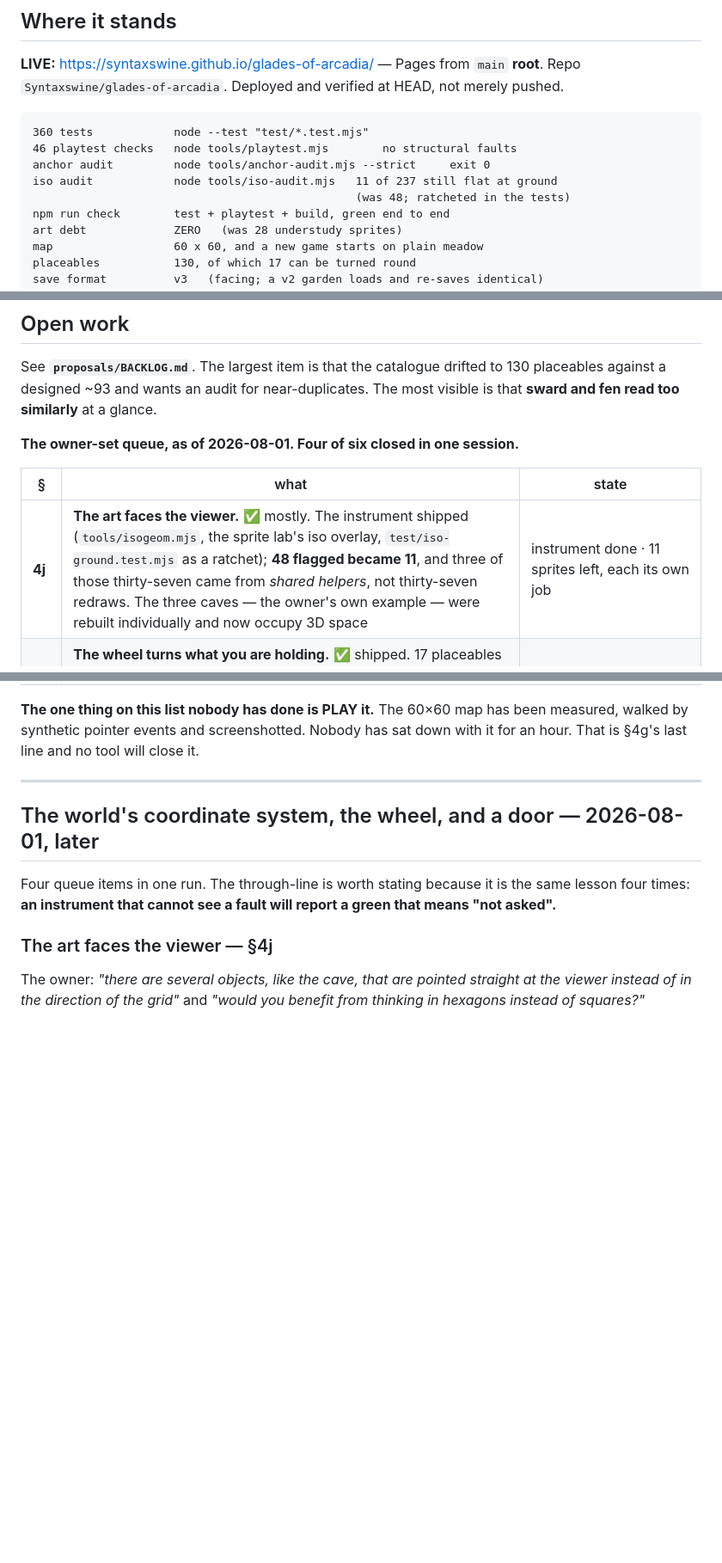
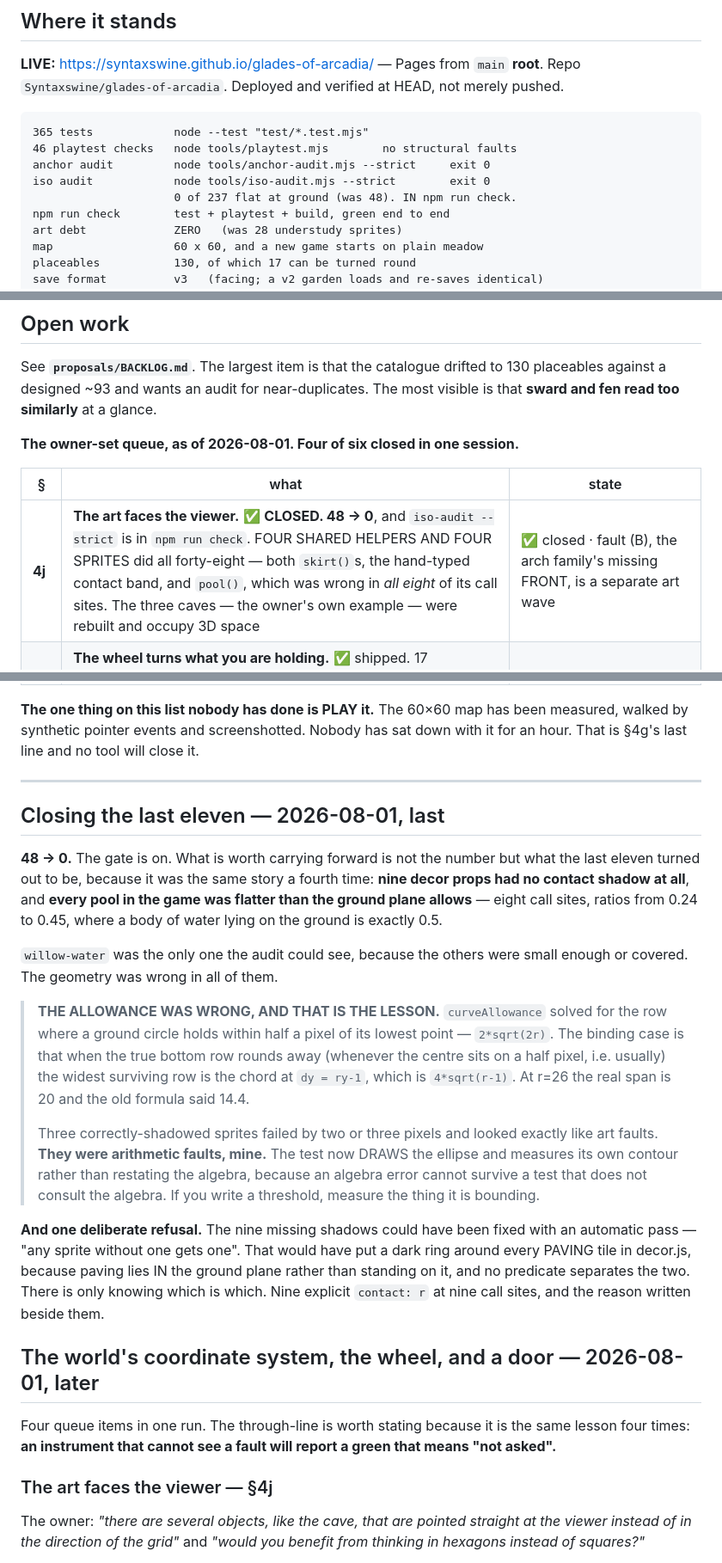
Before and after one commit to Syntaxswine/glades-of-arcadia, a Markdown page: proposals/HANDOFF-THE-FIRST-GLADE-2026-07-31.md, 3 parts joined by grey strips. Shown at 86% size. Drawn GitHub-style; blank space fills up the shorter version.

Commit message:
Handoff: 4j closed, and the arithmetic error that was hiding in it
  header  365 tests, iso-audit --strict exit 0, 0 of 237 flat at ground
  queue   4j marked CLOSED — four shared helpers and four sprites did all 48
  body    a new closing section on the last eleven

The part worth carrying: curveAllowance solved for the wrong row. Three
correctly-shadowed sprites failed by two or three pixels and looked like art
faults; they were my arithmetic. The test now draws the ellipse and measures
its own contour instead of restating the algebra.

And the refusal: nine missing contact shadows could have been an automatic
pass, which would have put a dark ring around every paving tile in the file.
Paving lies IN the ground plane; a prop stands ON it; no predicate separates
them. Nine explicit call sites and the reason beside them.

````diff
--- a/proposals/HANDOFF-THE-FIRST-GLADE-2026-07-31.md
+++ b/proposals/HANDOFF-THE-FIRST-GLADE-2026-07-31.md
@@ -12,11 +12,11 @@ Reconciled against `proposals/BACKLOG.md` in the same pass, per the standing rul
 Repo `Syntaxswine/glades-of-arcadia`. Deployed and verified at HEAD, not merely pushed.
 
 ```
-360 tests            node --test "test/*.test.mjs"
+365 tests            node --test "test/*.test.mjs"
 46 playtest checks   node tools/playtest.mjs        no structural faults
 anchor audit         node tools/anchor-audit.mjs --strict     exit 0
-iso audit            node tools/iso-audit.mjs   11 of 237 still flat at ground
-                                                (was 48; ratcheted in the tests)
+iso audit            node tools/iso-audit.mjs --strict        exit 0
+                     0 of 237 flat at ground (was 48). IN npm run check.
 npm run check        test + playtest + build, green end to end
 art debt             ZERO   (was 28 understudy sprites)
 map                  60 x 60, and a new game starts on plain meadow
@@ -201,7 +201,7 @@ The most visible is that **sward and fen read too similarly** at a glance.
 
 | § | what | state |
 |---|---|---|
-| **4j** | **The art faces the viewer.** ✅ mostly. The instrument shipped (`tools/isogeom.mjs`, the sprite lab's iso overlay, `test/iso-ground.test.mjs` as a ratchet); **48 flagged became 11**, and three of those thirty-seven came from *shared helpers*, not thirty-seven redraws. The three caves — the owner's own example — were rebuilt individually and now occupy 3D space | instrument done · 11 sprites left, each its own job |
+| **4j** | **The art faces the viewer.** ✅ **CLOSED. 48 → 0**, and `iso-audit --strict` is in `npm run check`. FOUR SHARED HELPERS AND FOUR SPRITES did all forty-eight — both `skirt()`s, the hand-typed contact band, and `pool()`, which was wrong in *all eight* of its call sites. The three caves — the owner's own example — were rebuilt and occupy 3D space | ✅ closed · fault (B), the arch family's missing FRONT, is a separate art wave |
 | **4k** | **The wheel turns what you are holding.** ✅ shipped. 17 placeables turn; four facings cost two drawings; `SAVE_VERSION` 3 with `facing` written only when non-zero, so a v2 garden round-trips byte for byte. **Only square footprints turn** — mirroring swaps the tile axes, and the catalogue self-check throws rather than half-work | shipped · multi-tile is the next step |
 | **4e** | **The save screen.** ✅ shipped. Continue, Gardens, Recover, named new gardens, and the music credit. `.previous` is reachable at last — a promise the player could not collect on was not a promise | shipped · no delete, no rename, no export |
 | **4i** | **Mobile mode.** Untouched, and still the owner's "kind of low on the priority list". Geometry, not controls — see the backlog body | **not started** |
@@ -213,6 +213,37 @@ been measured, walked by synthetic pointer events and screenshotted. Nobody has
 sat down with it for an hour. That is §4g's last line and no tool will close it.
 
 ---
+
+## Closing the last eleven — 2026-08-01, last
+
+**48 → 0.** The gate is on. What is worth carrying forward is not the number but
+what the last eleven turned out to be, because it was the same story a fourth
+time: **nine decor props had no contact shadow at all**, and **every pool in the
+game was flatter than the ground plane allows** — eight call sites, ratios from
+0.24 to 0.45, where a body of water lying on the ground is exactly 0.5.
+
+`willow-water` was the only one the audit could see, because the others were
+small enough or covered. The geometry was wrong in all of them.
+
+> **THE ALLOWANCE WAS WRONG, AND THAT IS THE LESSON.** `curveAllowance` solved
+> for the row where a ground circle holds within half a pixel of its lowest
+> point — `2*sqrt(2r)`. The binding case is that when the true bottom row rounds
+> away (whenever the centre sits on a half pixel, i.e. usually) the widest
+> surviving row is the chord at `dy = ry-1`, which is `4*sqrt(r-1)`. At r=26 the
+> real span is 20 and the old formula said 14.4.
+>
+> Three correctly-shadowed sprites failed by two or three pixels and looked
+> exactly like art faults. **They were arithmetic faults, mine.** The test now
+> DRAWS the ellipse and measures its own contour rather than restating the
+> algebra, because an algebra error cannot survive a test that does not consult
+> the algebra. If you write a threshold, measure the thing it is bounding.
+
+**And one deliberate refusal.** The nine missing shadows could have been fixed
+with an automatic pass — "any sprite without one gets one". That would have put
+a dark ring around every PAVING tile in decor.js, because paving lies IN the
+ground plane rather than standing on it, and no predicate separates the two.
+There is only knowing which is which. Nine explicit `contact: r` at nine call
+sites, and the reason written beside them.
 
 ## The world's coordinate system, the wheel, and a door — 2026-08-01, later
 
````
